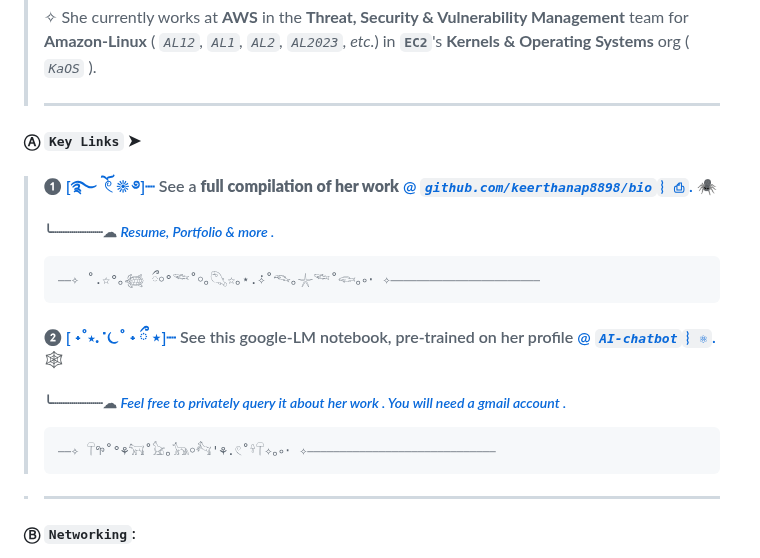
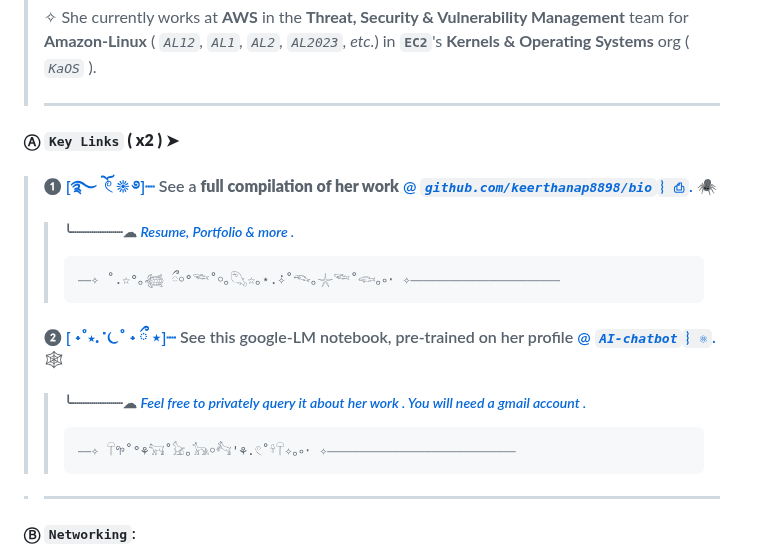
Before and after one commit to keerthanap8898/keerthanap8898, a Markdown page: README.md, the part around one of its changes. GitHub-like rendering.

````diff
--- a/README.md
+++ b/README.md
@@ -7,17 +7,19 @@
 >  ✧ She currently works at **AWS** in the **Threat, Security & Vulnerability Management** team for **Amazon-Linux** ( *`AL12`, `AL1`, `AL2`, `AL2023`, etc.*) in **`EC2`**'s **Kernels & Operating Systems** org ( *`KaOS`* ).
 >
 > ---
-#### Ⓐ **`Key Links`** ➤
+#### Ⓐ **`Key Links` ( x2 )** ➤
 >   #### ❶ [[**࿐ ོ 𓏲 ☀︎ ࿔**]┈](https://github.com/keerthanap8898/bio#-links) See a **full compilation of her work** [@ ***`github.com/keerthanap8898/bio`***`︴⎙`. 🕷](https://github.com/keerthanap8898/bio?tab=readme-ov-file#-links)
->   ##### **╰┈┈┈┈┈┈☁︎** [*Resume, Portfolio & more .*](https://github.com/keerthanap8898/bio)
-> ```
-> ⎯⎯✧ ˚.☆°｡𓆉 ྀ￮°𓆝˚￮｡𓆡☆｡⋆.݁݁✧˚𓆞｡𓇼𓆝˚𓆟｡༚⋅ ✧⎯⎯⎯⎯⎯⎯⎯⎯⎯⎯⎯⎯⎯⎯⎯⎯⎯⎯⎯⎯⎯⎯⎯
-> ```
+> >   ##### **╰┈┈┈┈┈┈☁︎** [*Resume, Portfolio & more .*](https://github.com/keerthanap8898/bio)
+> >
+> > ```
+> > ⎯⎯✧ ˚.☆°｡𓆉 ྀ￮°𓆝˚￮｡𓆡☆｡⋆.݁݁✧˚𓆞｡𓇼𓆝˚𓆟｡༚⋅ ✧⎯⎯⎯⎯⎯⎯⎯⎯⎯⎯⎯⎯⎯⎯⎯⎯⎯⎯⎯⎯⎯⎯⎯
+> > ```
 >   #### ❷ [[ **˖˚⋆. ݁݁ ⏾˚ ˖  ྀ ⋆**]┈](https://notebooklm.google.com/notebook/fe2125af-e6e0-4815-8181-041b267e3b8b?artifactId=133e9897-8c8b-4dcf-89e3-a0a0da965655) See this google-LM notebook, pre-trained on her profile [@ ***`AI-chatbot`***`︴⚛`. 🕸️](https://notebooklm.google.com/notebook/fe2125af-e6e0-4815-8181-041b267e3b8b?artifactId=133e9897-8c8b-4dcf-89e3-a0a0da965655)
->   ##### **╰┈┈┈┈┈┈☁︎**  [*Feel free to privately query it about her work . You will need a gmail account .*](https://notebooklm.google.com/notebook/fe2125af-e6e0-4815-8181-041b267e3b8b?artifactId=133e9897-8c8b-4dcf-89e3-a0a0da965655)
-> ```
-> ⎯⎯✧ 𓋼𖧧˚°⚘𓃙˚𓃠｡𓃥￮𓃚'⚘.𓏲˚𓍊𓋼✧｡༚⋅ ✧⎯⎯⎯⎯⎯⎯⎯⎯⎯⎯⎯⎯⎯⎯⎯⎯⎯⎯⎯⎯⎯⎯⎯⎯⎯⎯⎯⎯⎯
-> ```
+> >   ##### **╰┈┈┈┈┈┈☁︎**  [*Feel free to privately query it about her work . You will need a gmail account .*](https://notebooklm.google.com/notebook/fe2125af-e6e0-4815-8181-041b267e3b8b?artifactId=133e9897-8c8b-4dcf-89e3-a0a0da965655)
+> >
+> > ```
+> > ⎯⎯✧ 𓋼𖧧˚°⚘𓃙˚𓃠｡𓃥￮𓃚'⚘.𓏲˚𓍊𓋼✧｡༚⋅ ✧⎯⎯⎯⎯⎯⎯⎯⎯⎯⎯⎯⎯⎯⎯⎯⎯⎯⎯⎯⎯⎯⎯⎯⎯⎯⎯⎯⎯⎯
+> > ```
 
 > ---
 #### Ⓑ  **`Networking`**:
````
Also changed, not shown: other parts of README.md (+4 -4 lines).
